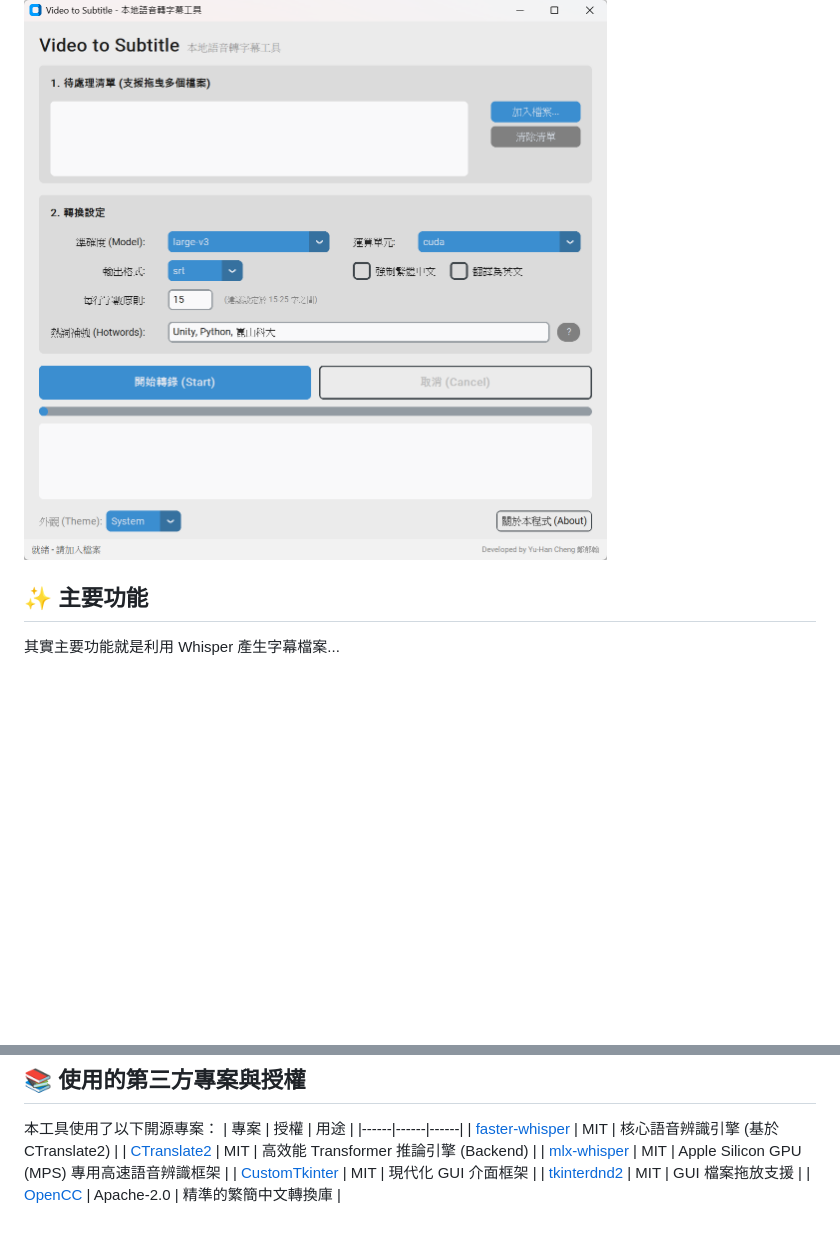
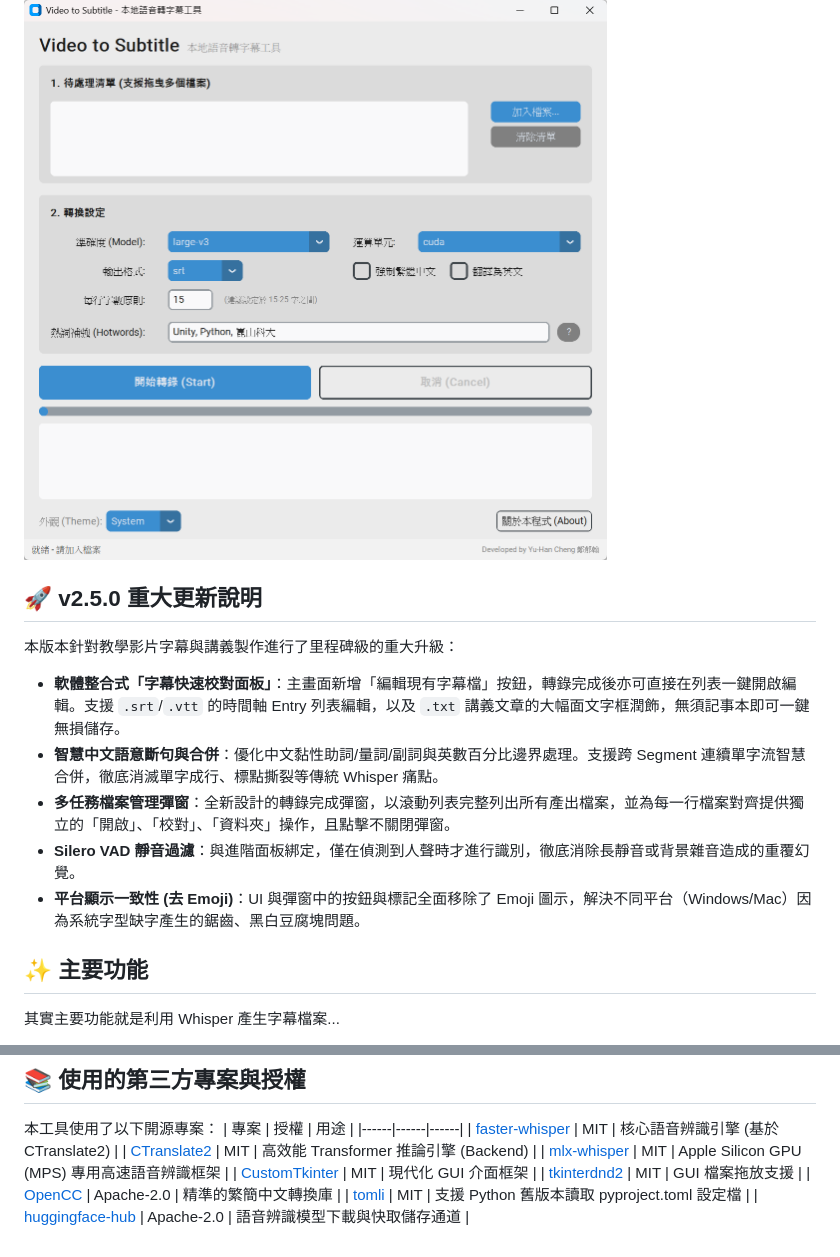
Before and after one commit to kaoshou/Video-to-Subtitle, a Markdown page: README.md, 2 parts joined by grey strips. Rendered like a GitHub page; blank space fills up the shorter version.

```diff
--- a/README.md
+++ b/README.md
@@ -11,6 +11,15 @@
 其實目前網路上已有許多基於 Whisper 的字幕產生工具，部分採雲端服務模式，需上傳影片檔案，存在隱私疑慮，或需購買點數並受使用次數限制；另有部分本地端工具，則功能眾多或在操作流程上較為繁瑣，難以一次完成所需作業。本程式係基於實際教學與教材製作情境所開發，使用功能單純，期能以最少步驟完成字幕轉換，提升教師在製作數位教材時的效率與便利性。(字幕使用前請務必核對與校正)
 
 ![](screenshot.png)
+
+## 🚀 v2.5.0 重大更新說明
+本版本針對教學影片字幕與講義製作進行了里程碑級的重大升級：
+* **軟體整合式「字幕快速校對面板」**：主畫面新增「編輯現有字幕檔」按鈕，轉錄完成後亦可直接在列表一鍵開啟編輯。支援 `.srt`/`.vtt` 的時間軸 Entry 列表編輯，以及 `.txt` 講義文章的大幅面文字框潤飾，無須記事本即可一鍵無損儲存。
+* **智慧中文語意斷句與合併**：優化中文黏性助詞/量詞/副詞與英數百分比邊界處理。支援跨 Segment 連續單字流智慧合併，徹底消滅單字成行、標點撕裂等傳統 Whisper 痛點。
+* **多任務檔案管理彈窗**：全新設計的轉錄完成彈窗，以滾動列表完整列出所有產出檔案，並為每一行檔案對齊提供獨立的「開啟」、「校對」、「資料夾」操作，且點擊不關閉彈窗。
+* **Silero VAD 靜音過濾**：與進階面板綁定，僅在偵測到人聲時才進行識別，徹底消除長靜音或背景雜音造成的重覆幻覺。
+* **平台顯示一致性 (去 Emoji)**：UI 與彈窗中的按鈕與標記全面移除了 Emoji 圖示，解決不同平台（Windows/Mac）因為系統字型缺字產生的鋸齒、黑白豆腐塊問題。
+
 
 ## ✨ 主要功能
 其實主要功能就是利用 Whisper 產生字幕檔案...
@@ -107,3 +116,5 @@
 | [CustomTkinter](https://github.com/TomSchimansky/CustomTkinter) | MIT | 現代化 GUI 介面框架 |
 | [tkinterdnd2](https://github.com/pmgagne/tkinterdnd2) | MIT | GUI 檔案拖放支援 |
 | [OpenCC](https://github.com/BYVoid/OpenCC) | Apache-2.0 | 精準的繁簡中文轉換庫 |
+| [tomli](https://github.com/hukkin/tomli) | MIT | 支援 Python 舊版本讀取 pyproject.toml 設定檔 |
+| [huggingface-hub](https://github.com/huggingface/huggingface_hub) | Apache-2.0 | 語音辨識模型下載與快取儲存通道 |
```
Also changed, not shown: app_icon.png (added), 4 other files.
